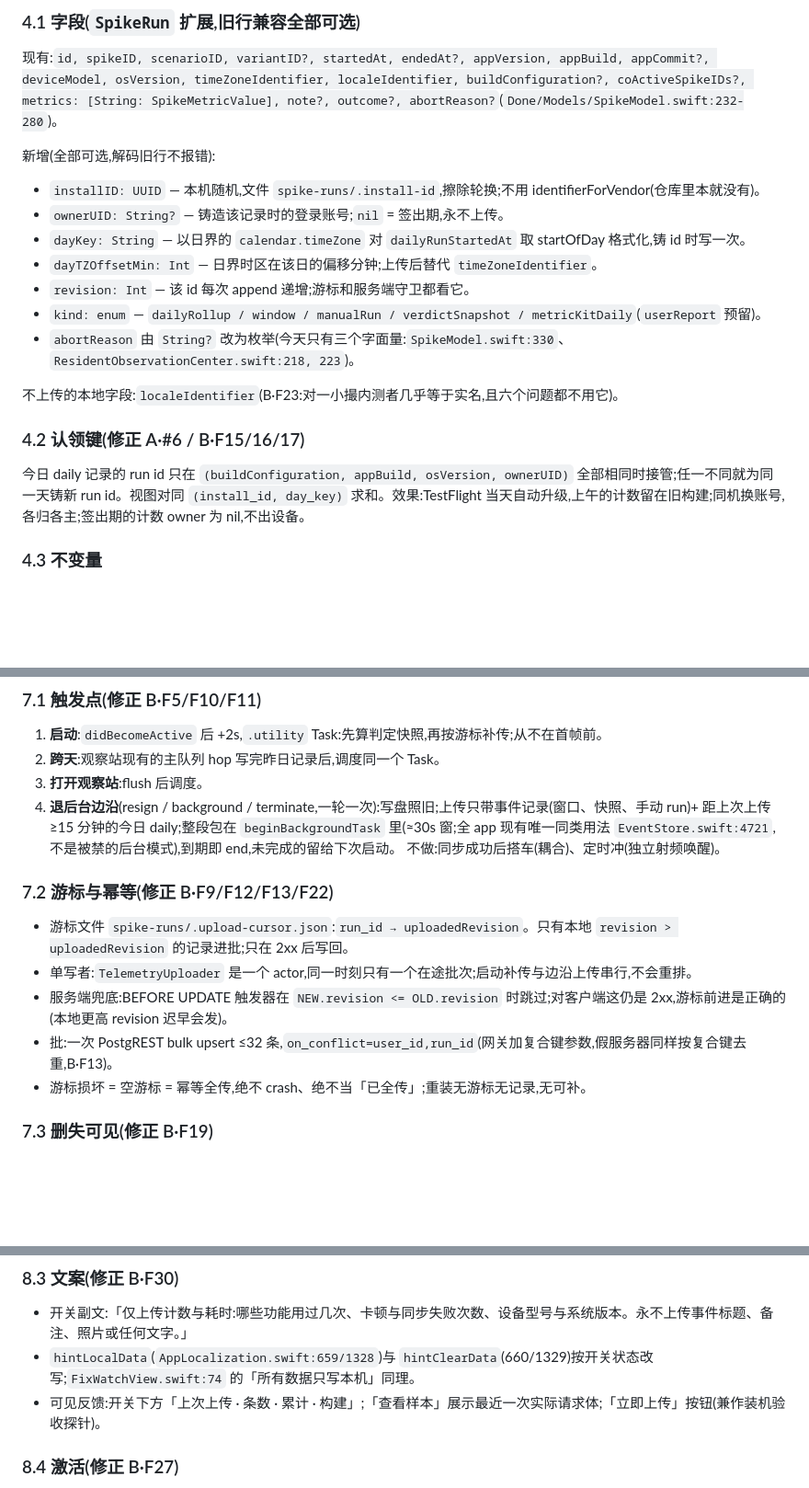
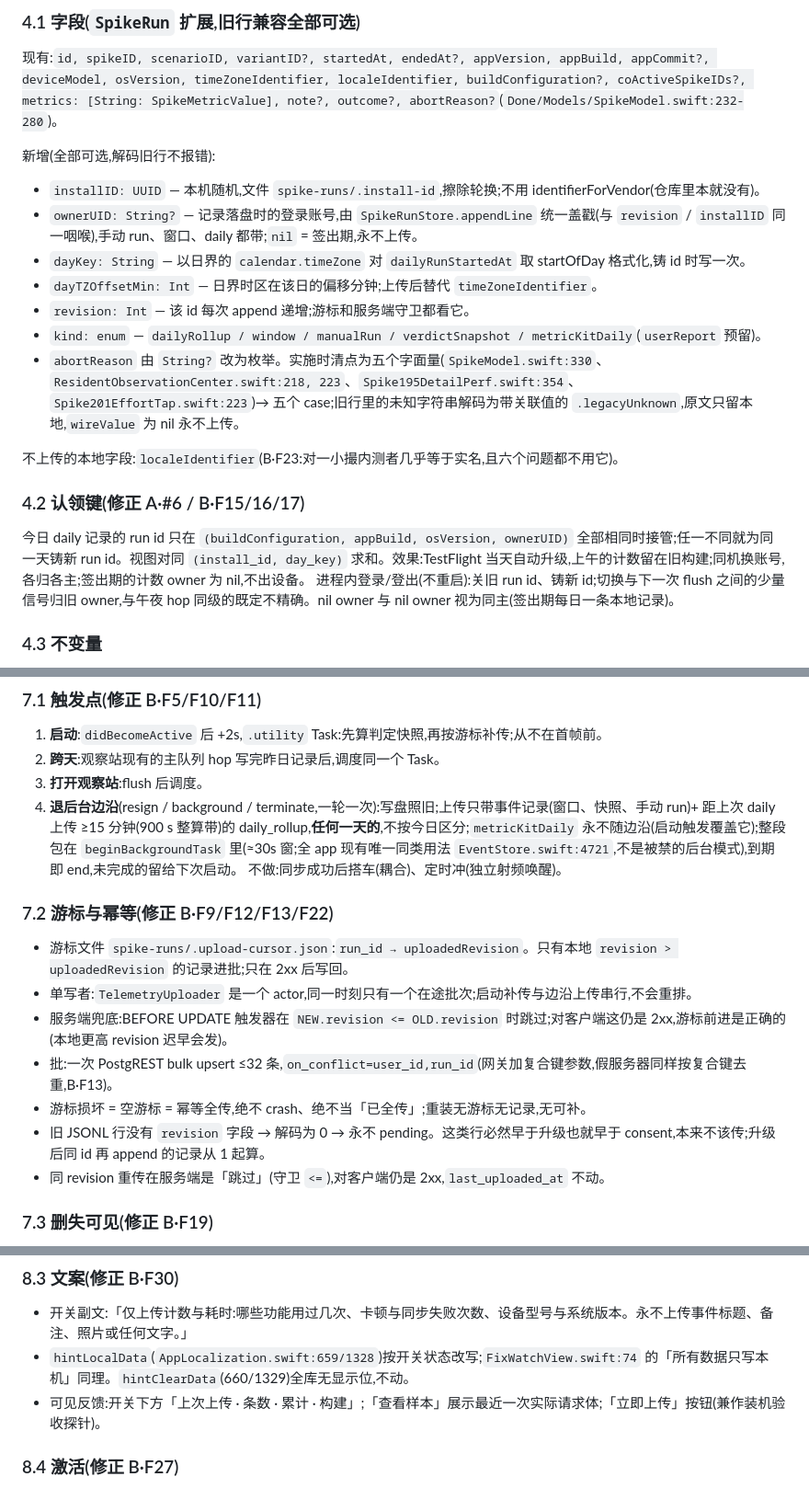
Before and after one commit to MaySong-Mei/Done, a Markdown page: Docs/telemetry/00-telemetry-chassis-design.md, 3 parts joined by grey strips. Shown at 92% size. GitHub-like rendering; blank space fills up the shorter version.

```diff
--- a/Docs/telemetry/00-telemetry-chassis-design.md
+++ b/Docs/telemetry/00-telemetry-chassis-design.md
@@ -76,18 +76,19 @@
 
 新增(全部可选,解码旧行不报错):
 - `installID: UUID` — 本机随机,文件 `spike-runs/.install-id`,擦除轮换;不用 identifierForVendor(仓库里本就没有)。
-- `ownerUID: String?` — 铸造该记录时的登录账号;`nil` = 签出期,永不上传。
+- `ownerUID: String?` — 记录落盘时的登录账号,由 `SpikeRunStore.appendLine` 统一盖戳(与 `revision` / `installID` 同一咽喉),手动 run、窗口、daily 都带;`nil` = 签出期,永不上传。
 - `dayKey: String` — 以日界的 `calendar.timeZone` 对 `dailyRunStartedAt` 取 startOfDay 格式化,铸 id 时写一次。
 - `dayTZOffsetMin: Int` — 日界时区在该日的偏移分钟;上传后替代 `timeZoneIdentifier`。
 - `revision: Int` — 该 id 每次 append 递增;游标和服务端守卫都看它。
 - `kind: enum` — `dailyRollup / window / manualRun / verdictSnapshot / metricKitDaily`(`userReport` 预留)。
-- `abortReason` 由 `String?` 改为枚举(今天只有三个字面量:`SpikeModel.swift:330`、`ResidentObservationCenter.swift:218, 223`)。
+- `abortReason` 由 `String?` 改为枚举。实施时清点为五个字面量(`SpikeModel.swift:330`、`ResidentObservationCenter.swift:218, 223`、`Spike195DetailPerf.swift:354`、`Spike201EffortTap.swift:223`)→ 五个 case;旧行里的未知字符串解码为带关联值的 `.legacyUnknown`,原文只留本地,`wireValue` 为 nil 永不上传。
 
 不上传的本地字段:`localeIdentifier`(B·F23:对一小撮内测者几乎等于实名,且六个问题都不用它)。
 
 ### 4.2 认领键(修正 A·#6 / B·F15/16/17)
 
 今日 daily 记录的 run id 只在 `(buildConfiguration, appBuild, osVersion, ownerUID)` 全部相同时接管;任一不同就为同一天铸新 run id。视图对同 `(install_id, day_key)` 求和。效果:TestFlight 当天自动升级,上午的计数留在旧构建;同机换账号,各归各主;签出期的计数 owner 为 nil,不出设备。
+进程内登录/登出(不重启):关旧 run id、铸新 id;切换与下一次 flush 之间的少量信号归旧 owner,与午夜 hop 同级的既定不精确。nil owner 与 nil owner 视为同主(签出期每日一条本地记录)。
 
 ### 4.3 不变量
 
@@ -145,7 +146,7 @@ acceptance?:修复验收方向(键、方向、阈值)— 本期不实现字段,
 1. **启动**:`didBecomeActive` 后 +2s,`.utility` Task:先算判定快照,再按游标补传;从不在首帧前。
 2. **跨天**:观察站现有的主队列 hop 写完昨日记录后,调度同一个 Task。
 3. **打开观察站**:flush 后调度。
-4. **退后台边沿**(resign / background / terminate,一轮一次):写盘照旧;上传只带事件记录(窗口、快照、手动 run)+ 距上次上传 ≥15 分钟的今日 daily;整段包在 `beginBackgroundTask` 里(≈30s 窗;全 app 现有唯一同类用法 `EventStore.swift:4721`,不是被禁的后台模式),到期即 end,未完成的留给下次启动。
+4. **退后台边沿**(resign / background / terminate,一轮一次):写盘照旧;上传只带事件记录(窗口、快照、手动 run)+ 距上次 daily 上传 ≥15 分钟(900 s 整算带)的 daily_rollup,**任何一天的**,不按今日区分;`metricKitDaily` 永不随边沿(启动触发覆盖它);整段包在 `beginBackgroundTask` 里(≈30s 窗;全 app 现有唯一同类用法 `EventStore.swift:4721`,不是被禁的后台模式),到期即 end,未完成的留给下次启动。
 不做:同步成功后搭车(耦合)、定时冲(独立射频唤醒)。
 
 ### 7.2 游标与幂等(修正 B·F9/F12/F13/F22)
@@ -154,6 +155,8 @@ acceptance?:修复验收方向(键、方向、阈值)— 本期不实现字段,
 - 服务端兜底:BEFORE UPDATE 触发器在 `NEW.revision <= OLD.revision` 时跳过;对客户端这仍是 2xx,游标前进是正确的(本地更高 revision 迟早会发)。
 - 批:一次 PostgREST bulk upsert ≤32 条,`on_conflict=user_id,run_id`(网关加复合键参数,假服务器同样按复合键去重,B·F13)。
 - 游标损坏 = 空游标 = 幂等全传,绝不 crash、绝不当「已全传」;重装无游标无记录,无可补。
+- 旧 JSONL 行没有 `revision` 字段 → 解码为 0 → 永不 pending。这类行必然早于升级也就早于 consent,本来不该传;升级后同 id 再 append 的记录从 1 起算。
+- 同 revision 重传在服务端是「跳过」(守卫 `<=`),对客户端仍是 2xx,`last_uploaded_at` 不动。
 
 ### 7.3 删失可见(修正 B·F19)
 压实丢弃「尚未上传」的记录时,条数计入下一条 daily 的 `evictedUnuploaded`。按现有上限,窗口约保留 10 天,daily 约 150 天。
@@ -177,7 +180,7 @@ acceptance?:修复验收方向(键、方向、阈值)— 本期不实现字段,
 
 ### 8.3 文案(修正 B·F30)
 - 开关副文:「仅上传计数与耗时:哪些功能用过几次、卡顿与同步失败次数、设备型号与系统版本。永不上传事件标题、备注、照片或任何文字。」
-- `hintLocalData`(`AppLocalization.swift:659/1328`)与 `hintClearData`(660/1329)按开关状态改写;`FixWatchView.swift:74` 的「所有数据只写本机」同理。
+- `hintLocalData`(`AppLocalization.swift:659/1328`)按开关状态改写;`FixWatchView.swift:74` 的「所有数据只写本机」同理。`hintClearData`(660/1329)全库无显示位,不动。
 - 可见反馈:开关下方「上次上传 · 条数 · 累计 · 构建」;「查看样本」展示最近一次实际请求体;「立即上传」按钮(兼作装机验收探针)。
 
 ### 8.4 激活(修正 B·F27)
```
Also changed, not shown: other parts of Docs/telemetry/00-telemetry-chassis-design.md (+16 -5 lines), Docs/telemetry/01-wire-contract.md (+7 -5 lines).
